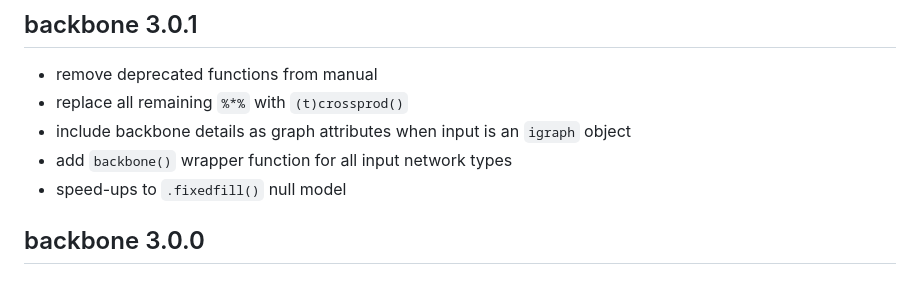
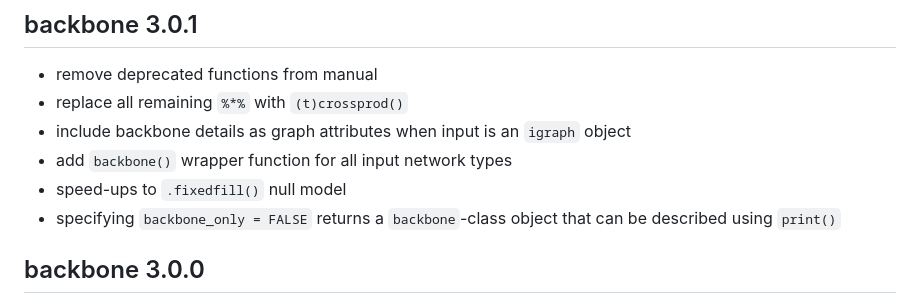
Before and after one commit to zpneal/backbone, a Markdown page: NEWS.md, the part around the change. Rendered like a GitHub page.

```diff
--- a/NEWS.md
+++ b/NEWS.md
@@ -9,6 +9,7 @@ output: html_document
 * include backbone details as graph attributes when input is an `igraph` object
 * add `backbone()` wrapper function for all input network types
 * speed-ups to `.fixedfill()` null model
+* specifying `backbone_only = FALSE` returns a `backbone`-class object that can be described using `print()`
 
 ## backbone 3.0.0
 
```
